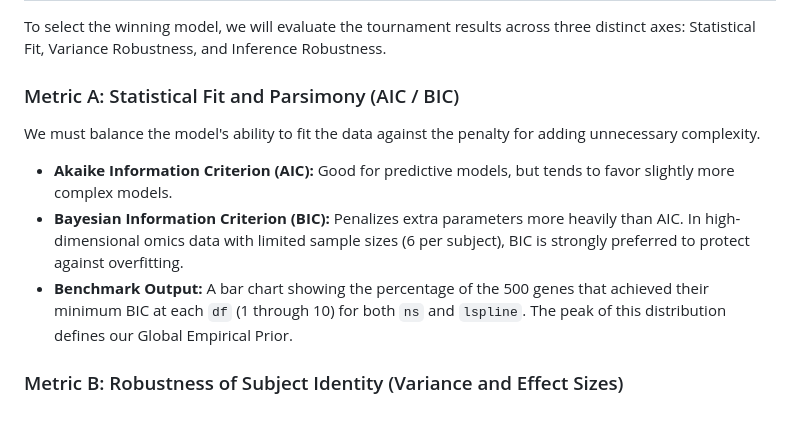
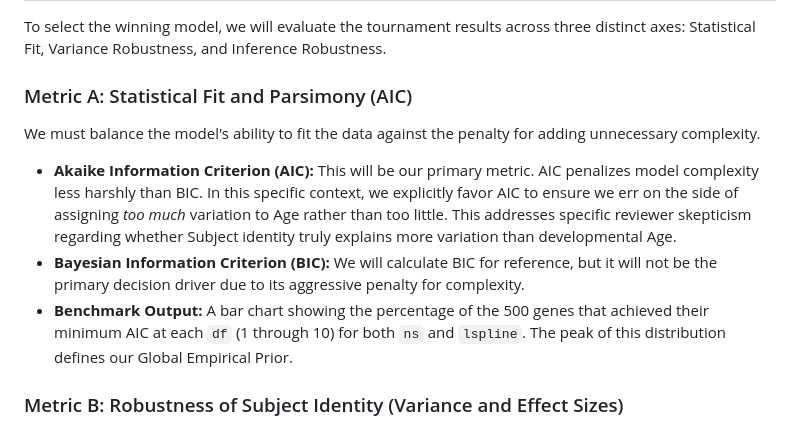
Before and after one commit to nrachman/gamm4_variance_partition, a Markdown page: PLAN_DF_SELECTION_BENCHMARK.md, the part around the change. GitHub-like rendering.

Commit message:
Update Metric A to prioritize AIC over BIC to maximize Age variance attribution per user request

```diff
--- a/PLAN_DF_SELECTION_BENCHMARK.md
+++ b/PLAN_DF_SELECTION_BENCHMARK.md
@@ -38,11 +38,11 @@ We will test two families of splines across 10 levels of complexity:
 
 To select the winning model, we will evaluate the tournament results across three distinct axes: Statistical Fit, Variance Robustness, and Inference Robustness.
 
-### Metric A: Statistical Fit and Parsimony (AIC / BIC)
+### Metric A: Statistical Fit and Parsimony (AIC)
 We must balance the model's ability to fit the data against the penalty for adding unnecessary complexity.
-*   **Akaike Information Criterion (AIC):** Good for predictive models, but tends to favor slightly more complex models.
-*   **Bayesian Information Criterion (BIC):** Penalizes extra parameters more heavily than AIC. In high-dimensional omics data with limited sample sizes (6 per subject), BIC is strongly preferred to protect against overfitting.
-*   **Benchmark Output:** A bar chart showing the percentage of the 500 genes that achieved their minimum BIC at each `df` (1 through 10) for both `ns` and `lspline`. The peak of this distribution defines our Global Empirical Prior.
+*   **Akaike Information Criterion (AIC):** This will be our primary metric. AIC penalizes model complexity less harshly than BIC. In this specific context, we explicitly favor AIC to ensure we err on the side of assigning *too much* variation to Age rather than too little. This addresses specific reviewer skepticism regarding whether Subject identity truly explains more variation than developmental Age.
+*   **Bayesian Information Criterion (BIC):** We will calculate BIC for reference, but it will not be the primary decision driver due to its aggressive penalty for complexity.
+*   **Benchmark Output:** A bar chart showing the percentage of the 500 genes that achieved their minimum AIC at each `df` (1 through 10) for both `ns` and `lspline`. The peak of this distribution defines our Global Empirical Prior.
 
 ### Metric B: Robustness of Subject Identity (Variance and Effect Sizes)
 A critical danger of overfitting the Age term is "variance stealing." If a spline becomes too wiggly (e.g., `lspline(n=10)`), it may begin fitting random noise that actually belongs to the subject's unique baseline.
```
